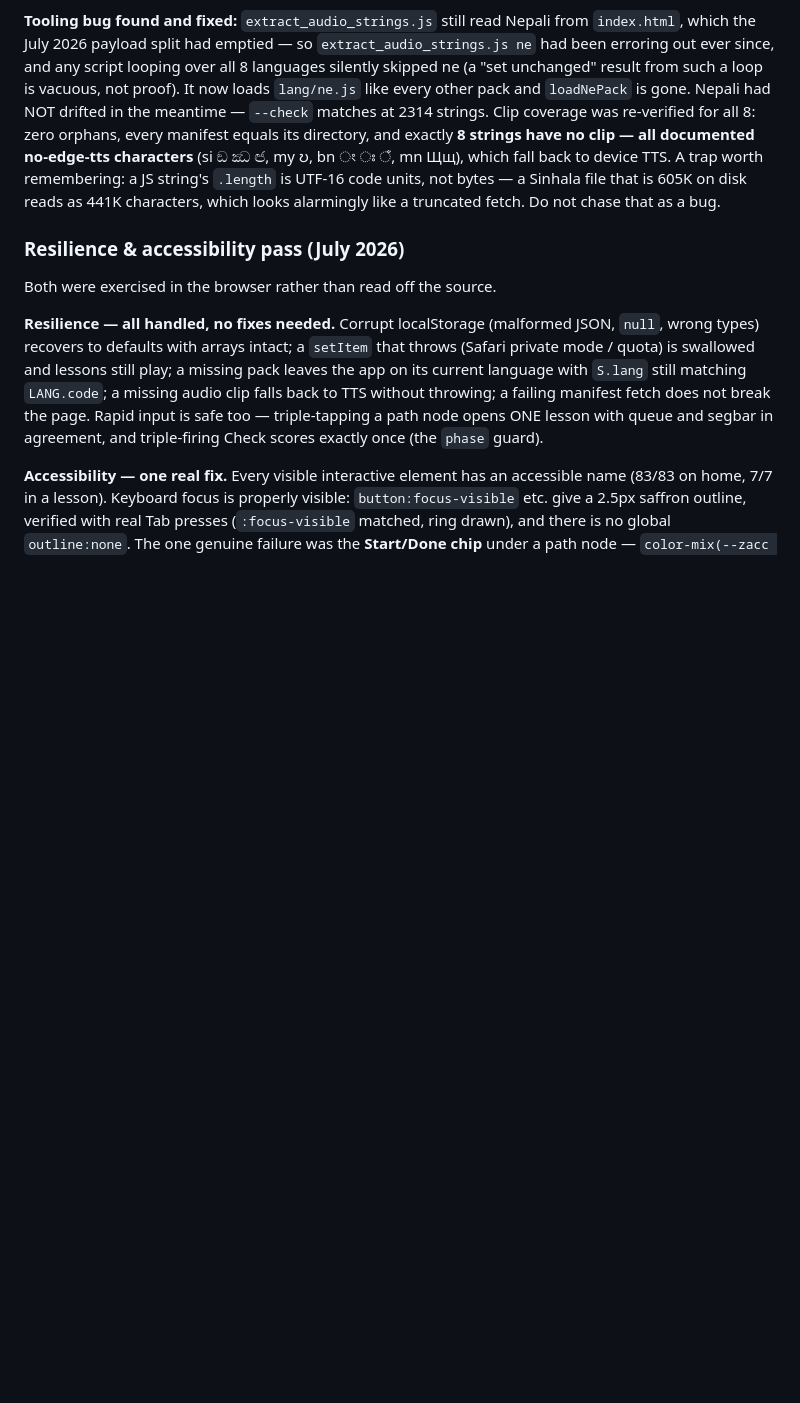
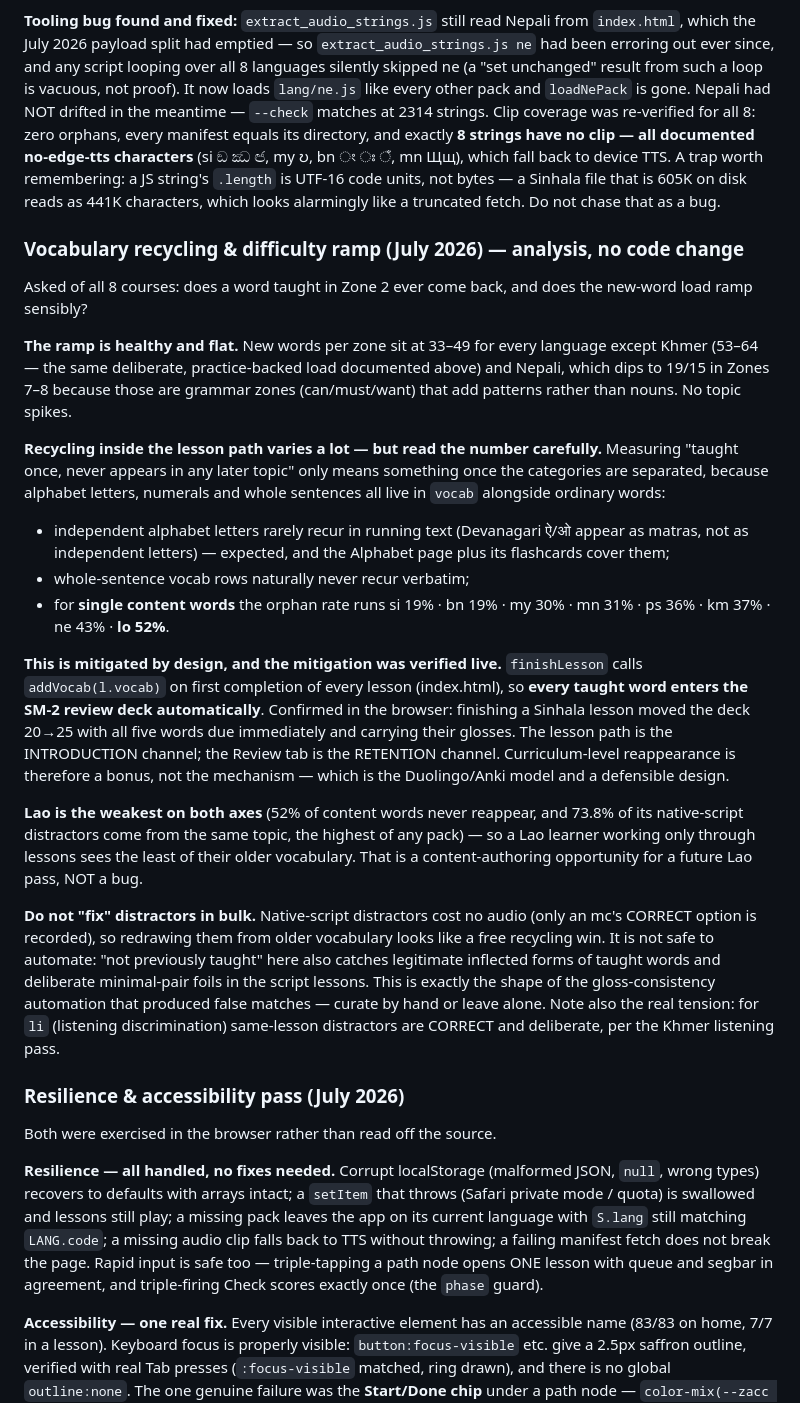
Before and after one commit to ruanrousseau22/Learn-Nepali, a Markdown page: CLAUDE.md, the part around the change. GitHub-like rendering; blank space fills up the shorter version.

Commit message:
Vocabulary recycling & ramp analysis (no code change)
Asked of all 8 courses: does a word taught early come back, and does the
new-word load ramp sensibly?

RAMP: healthy and flat. 33-49 new words per zone everywhere except Khmer (53-64,
the deliberate practice-backed load already documented) and Nepali, which dips to
19/15 in Zones 7-8 because those are grammar zones adding patterns rather than
nouns. No topic spikes.

RECYCLING: the headline number is misleading until the categories are separated,
because alphabet letters, numerals and whole sentences all sit in vocab next to
ordinary words. Independent letters rarely recur in running text (Devanagari
ऐ/ओ appear as matras); sentence rows never recur verbatim. For SINGLE CONTENT
WORDS the orphan rate is si 19%, bn 19%, my 30%, mn 31%, ps 36%, km 37%, ne 43%,
lo 52%.

MITIGATION, VERIFIED LIVE: finishLesson calls addVocab(l.vocab) on first
completion of every lesson, so every taught word enters the SM-2 review deck
automatically. Confirmed in the browser — finishing a Sinhala lesson moved the
deck 20 to 25, all five words due immediately with their glosses. The lesson path
introduces; the Review tab retains. Curriculum-level reappearance is a bonus, not
the mechanism, which is the Duolingo/Anki model and a defensible design.

Lao is weakest on both axes (52% of content words never reappear; 73.8% of its
native distractors come from the same topic, the highest of any pack), so a Lao
learner working only through lessons sees the least of their older vocabulary.
Recorded as a content opportunity for a future Lao pass, not a bug.

Deliberately NOT acting on distractor sourcing: native distractors cost no audio
(only an mc's correct option is recorded), so redrawing them from older vocab
looks like a free win. It is not safe to automate — "not previously taught" also
catches legitimate inflected forms and deliberate minimal-pair foils in script
lessons, the same shape as the gloss automation that produced false matches. And
for li exercises, same-lesson distractors are correct and deliberate per the
Khmer listening pass.

Co-Authored-By: Claude Opus 4.8 <noreply@anthropic.com>

```diff
--- a/CLAUDE.md
+++ b/CLAUDE.md
@@ -1356,6 +1356,52 @@ A trap worth remembering: a JS string's `.length` is UTF-16 code units, not
 bytes — a Sinhala file that is 605K on disk reads as 441K characters, which
 looks alarmingly like a truncated fetch. Do not chase that as a bug.
 
+### Vocabulary recycling & difficulty ramp (July 2026) — analysis, no code change
+Asked of all 8 courses: does a word taught in Zone 2 ever come back, and does
+the new-word load ramp sensibly?
+
+**The ramp is healthy and flat.** New words per zone sit at 33–49 for every
+language except Khmer (53–64 — the same deliberate, practice-backed load
+documented above) and Nepali, which dips to 19/15 in Zones 7–8 because those are
+grammar zones (can/must/want) that add patterns rather than nouns. No topic
+spikes.
+
+**Recycling inside the lesson path varies a lot — but read the number carefully.**
+Measuring "taught once, never appears in any later topic" only means something
+once the categories are separated, because alphabet letters, numerals and whole
+sentences all live in `vocab` alongside ordinary words:
+- independent alphabet letters rarely recur in running text (Devanagari ऐ/ओ
+  appear as matras, not as independent letters) — expected, and the Alphabet page
+  plus its flashcards cover them;
+- whole-sentence vocab rows naturally never recur verbatim;
+- for **single content words** the orphan rate runs si 19% · bn 19% · my 30% ·
+  mn 31% · ps 36% · km 37% · ne 43% · **lo 52%**.
+
+**This is mitigated by design, and the mitigation was verified live.**
+`finishLesson` calls `addVocab(l.vocab)` on first completion of every lesson
+(index.html), so **every taught word enters the SM-2 review deck automatically**.
+Confirmed in the browser: finishing a Sinhala lesson moved the deck 20→25 with
+all five words due immediately and carrying their glosses. The lesson path is the
+INTRODUCTION channel; the Review tab is the RETENTION channel. Curriculum-level
+reappearance is therefore a bonus, not the mechanism — which is the Duolingo/Anki
+model and a defensible design.
+
+**Lao is the weakest on both axes** (52% of content words never reappear, and
+73.8% of its native-script distractors come from the same topic, the highest of
+any pack) — so a Lao learner working only through lessons sees the least of their
+older vocabulary. That is a content-authoring opportunity for a future Lao pass,
+NOT a bug.
+
+**Do not "fix" distractors in bulk.** Native-script distractors cost no audio
+(only an mc's CORRECT option is recorded), so redrawing them from older
+vocabulary looks like a free recycling win. It is not safe to automate: "not
+previously taught" here also catches legitimate inflected forms of taught words
+and deliberate minimal-pair foils in the script lessons. This is exactly the
+shape of the gloss-consistency automation that produced false matches — curate by
+hand or leave alone. Note also the real tension: for `li` (listening
+discrimination) same-lesson distractors are CORRECT and deliberate, per the Khmer
+listening pass.
+
 ### Resilience & accessibility pass (July 2026)
 Both were exercised in the browser rather than read off the source.
 
```
